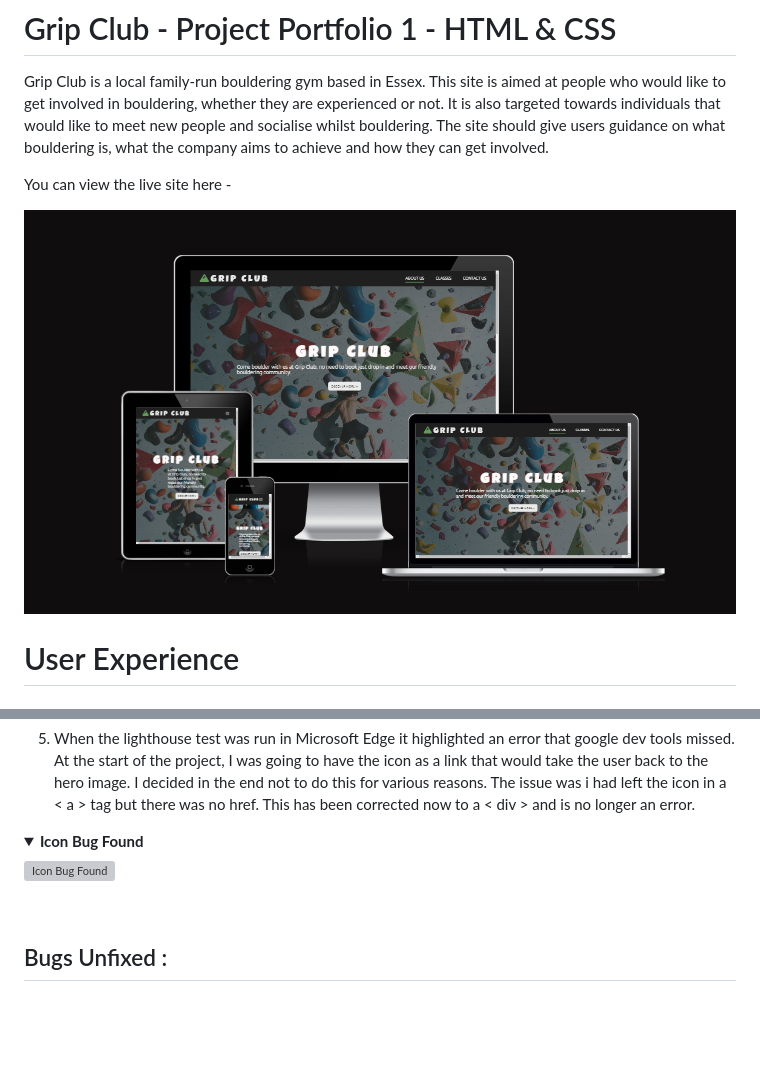
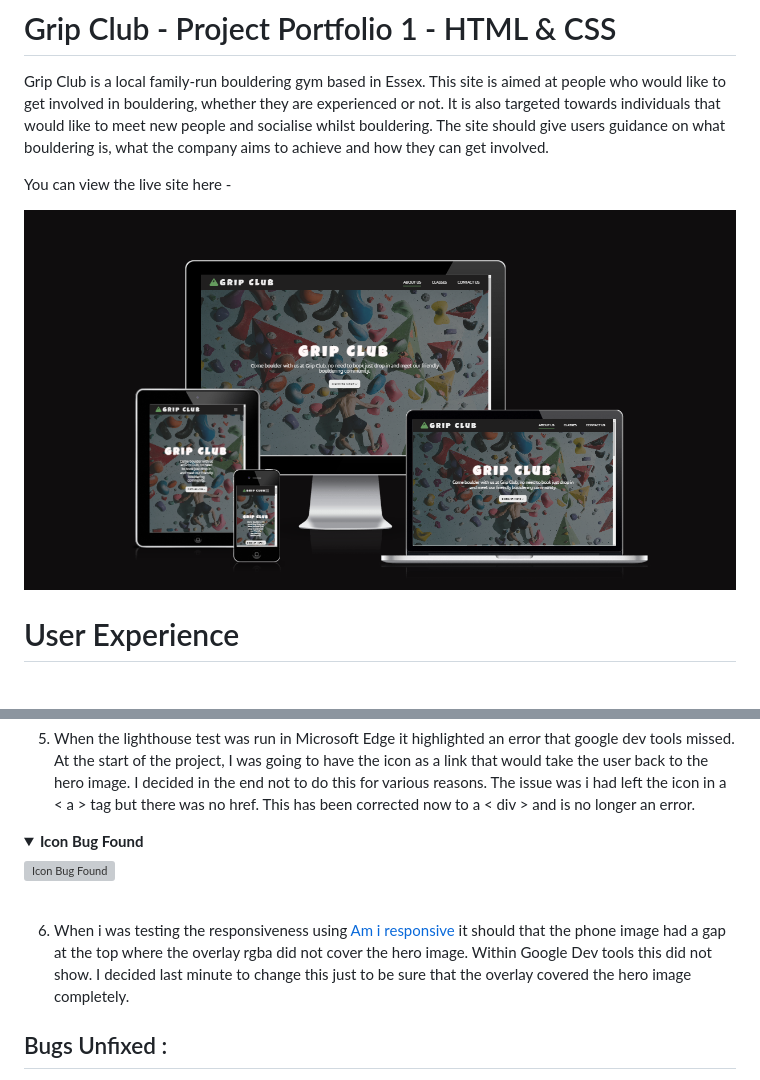
Before and after one commit to Kaysims/Grip-Club, a Markdown page: README.md, 2 parts joined by grey strips. Rendered like a GitHub page; pictures changed too: assets/readme-images/main-image.png; folded sections open; blank space fills up the shorter version; grey boxes are pictures that could not be loaded.

Commit message:
Update bug section README

```diff
--- a/README.md
+++ b/README.md
@@ -406,6 +406,8 @@ I have made sure to implement accessibility throughout this project. From the st
 
 </details><br />
 
+6. When i was testing the responsiveness using [Am i responsive](https://ui.dev/amiresponsive) it should that the phone image had a gap at the top where the overlay rgba did not cover the hero image. Within Google Dev tools this did not show. I decided last minute to change this just to be sure that the overlay covered the hero image completely.
+
 ## Bugs Unfixed :
 
 1. Google dev tools flagged "Serve images in next-gen formats" which states that png images should be changed to WebP or AVIF format. I did attempt to do this and used a website to convert images to AVIF called [AVIF converter](https://avif.io/) however it would not download to my computer giving me an error message. I decided to stick with the png images for this project. In the future, i will try to work out and understand how to use AVIF and Webp to ensure this does not happen again.
```
